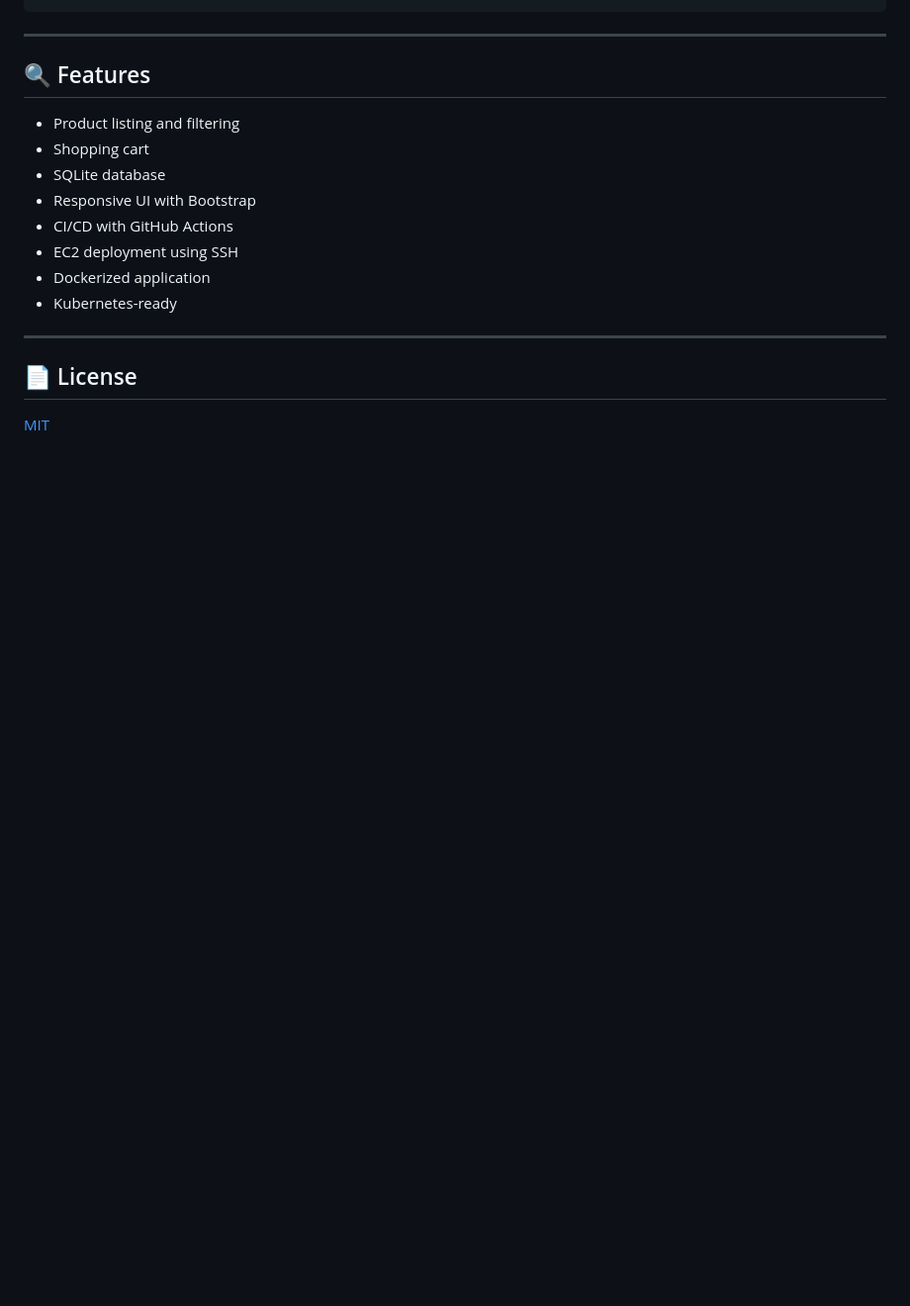
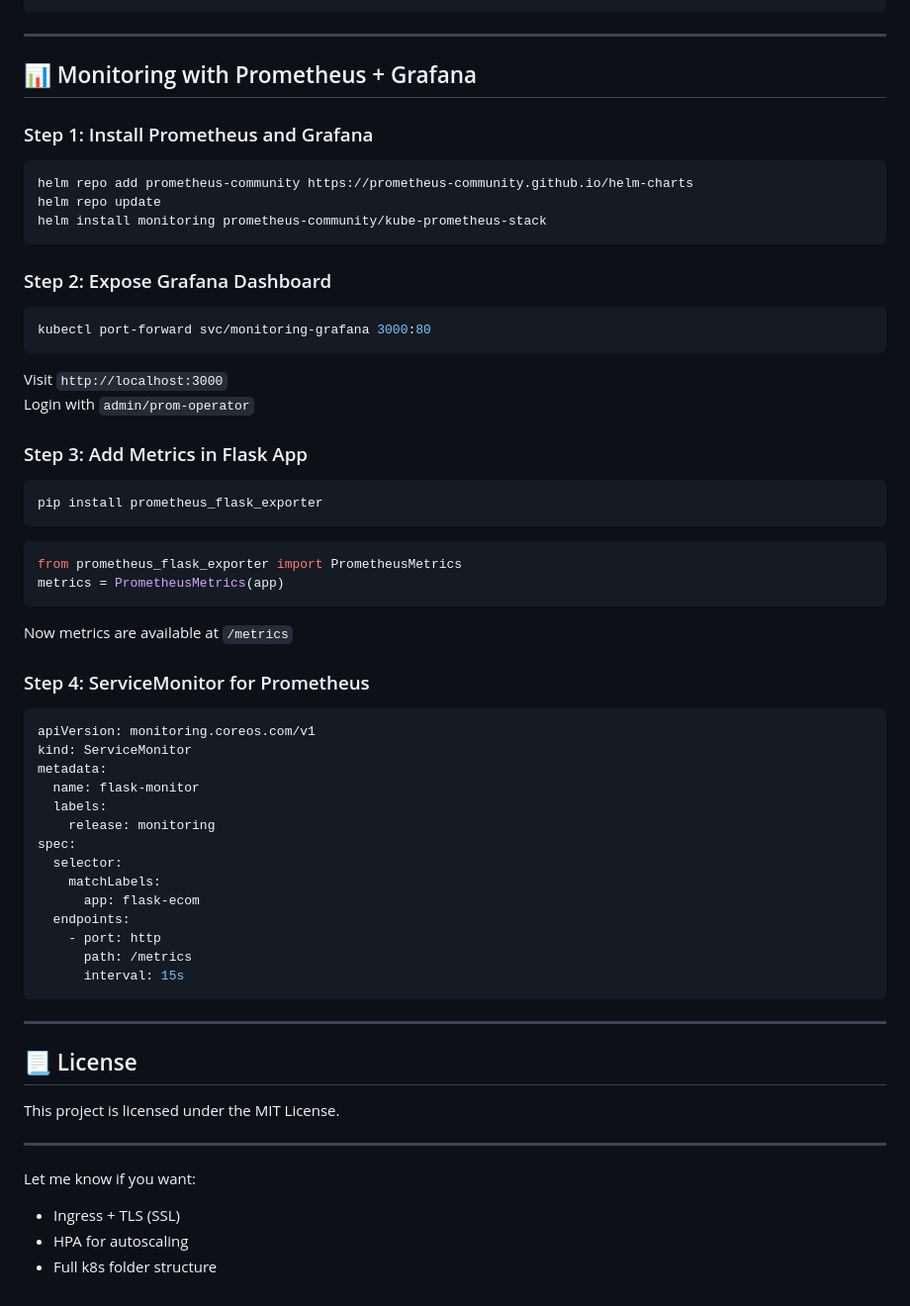
Before and after one commit to ashutosh-prajapati2011/Flask-Python-E-Commerce-Website, a Markdown page: README.md, the part around the change printed below. Shown: that part at 99% size. Drawn GitHub-style; blank space fills up the shorter version.

````diff
--- a/README.md
+++ b/README.md
@@ -146,18 +188,66 @@ spec:
 
 ---
 
-## 🔍 Features
+## 📊 Monitoring with Prometheus + Grafana
 
-- Product listing and filtering
-- Shopping cart
-- SQLite database
-- Responsive UI with Bootstrap
-- CI/CD with GitHub Actions
-- EC2 deployment using SSH
-- Dockerized application
-- Kubernetes-ready
+### Step 1: Install Prometheus and Grafana
+
+```bash
+helm repo add prometheus-community https://prometheus-community.github.io/helm-charts
+helm repo update
+helm install monitoring prometheus-community/kube-prometheus-stack
+```
+
+### Step 2: Expose Grafana Dashboard
+
+```bash
+kubectl port-forward svc/monitoring-grafana 3000:80
+```
+
+Visit `http://localhost:3000`
+Login with `admin/prom-operator`
+
+### Step 3: Add Metrics in Flask App
+
+```bash
+pip install prometheus_flask_exporter
+```
+
+```python
+from prometheus_flask_exporter import PrometheusMetrics
+metrics = PrometheusMetrics(app)
+```
+
+Now metrics are available at `/metrics`
+
+### Step 4: ServiceMonitor for Prometheus
+
+```yaml
+apiVersion: monitoring.coreos.com/v1
+kind: ServiceMonitor
+metadata:
+  name: flask-monitor
+  labels:
+    release: monitoring
+spec:
+  selector:
+    matchLabels:
+      app: flask-ecom
+  endpoints:
+    - port: http
+      path: /metrics
+      interval: 15s
+```
 
 ---
 
-## 📄 License
-[MIT](https://choosealicense.com/licenses/mit/)
+## 📃 License
+
+This project is licensed under the MIT License.
+
+---
+
+Let me know if you want:
+- Ingress + TLS (SSL)
+- HPA for autoscaling
+- Full k8s folder structure
````
Also changed, not shown: other parts of README.md (+86 -44 lines).
